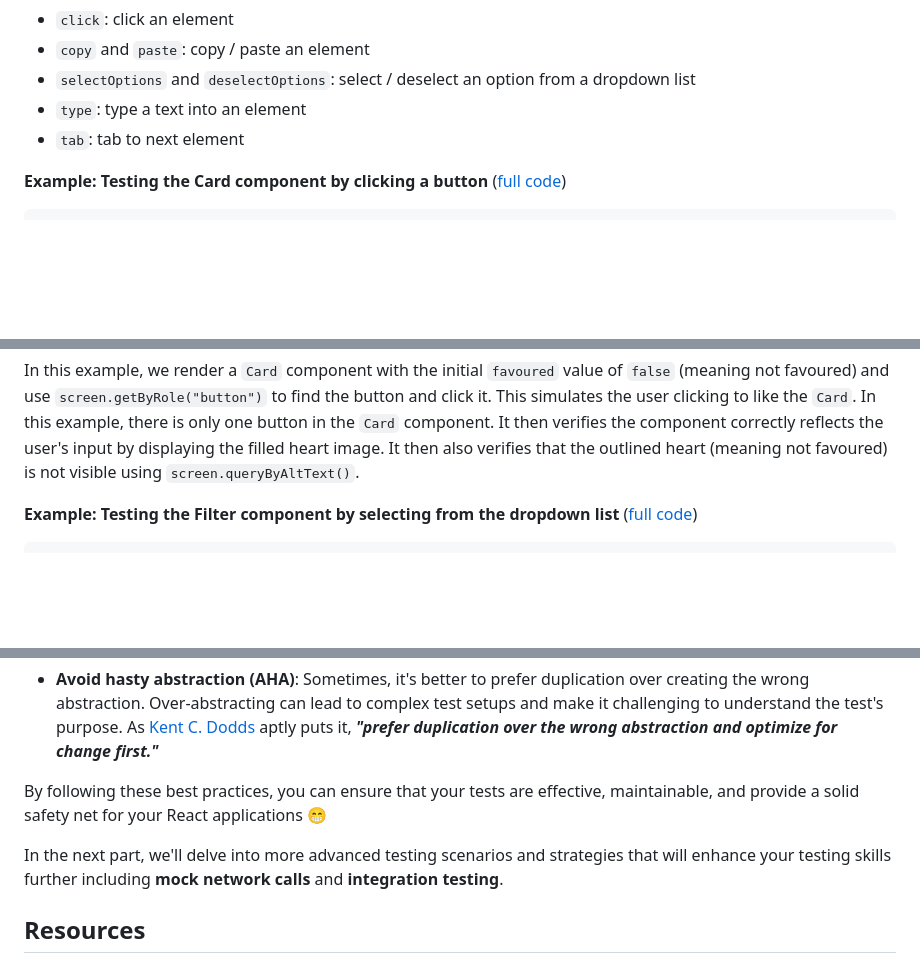
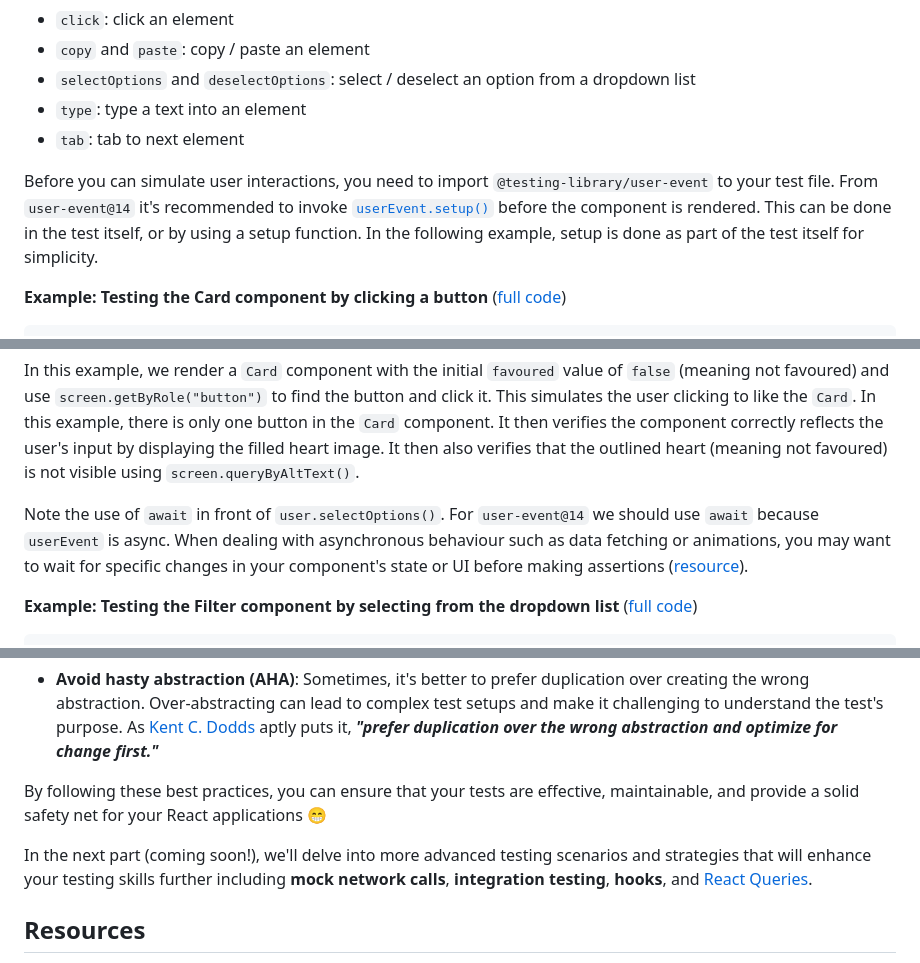
Before and after one commit to maiisthebest/flower-shop, a Markdown page: docs/getting-started.md, 3 parts joined by grey strips. Drawn GitHub-style; blank space fills up the shorter version.

Commit message:
Update Getting Started with more explanation about userEvent

````diff
--- a/docs/getting-started.md
+++ b/docs/getting-started.md
@@ -104,6 +104,8 @@ Here are a few essential user events:
 - `type`: type a text into an element
 - `tab`: tab to next element
 
+Before you can simulate user interactions, you need to import `@testing-library/user-event` to your test file. From `user-event@14` it's recommended to invoke [`userEvent.setup()`](https://testing-library.com/docs/user-event/setup) before the component is rendered. This can be done in the test itself, or by using a setup function. In the following example, setup is done as part of the test itself for simplicity.
+
 **Example: Testing the Card component by clicking a button** ([full code](../client/src/components/Card/Card.test.js))
 
 ```javascript
@@ -124,6 +126,8 @@ test("should toggle heart status", async () => {
 ```
 
 In this example, we render a `Card` component with the initial `favoured` value of `false` (meaning not favoured) and use `screen.getByRole("button")` to find the button and click it. This simulates the user clicking to like the `Card`. In this example, there is only one button in the `Card` component. It then verifies the component correctly reflects the user's input by displaying the filled heart image. It then also verifies that the outlined heart (meaning not favoured) is not visible using `screen.queryByAltText()`.
+
+Note the use of `await` in front of `user.selectOptions()`. For `user-event@14` we should use `await` because `userEvent` is async. When dealing with asynchronous behaviour such as data fetching or animations, you may want to wait for specific changes in your component's state or UI before making assertions ([resource](https://testing-library.com/docs/user-event/intro/)).
 
 **Example: Testing the Filter component by selecting from the dropdown list** ([full code](../client/src/components/Filter/Filter.test.js))
 
@@ -177,7 +181,7 @@ Maintainability is a critical aspect of test writing. Well-maintained tests rema
 
 By following these best practices, you can ensure that your tests are effective, maintainable, and provide a solid safety net for your React applications 😁
 
-In the next part, we'll delve into more advanced testing scenarios and strategies that will enhance your testing skills further including **mock network calls** and **integration testing**.
+In the next part (coming soon!), we'll delve into more advanced testing scenarios and strategies that will enhance your testing skills further including **mock network calls**, **integration testing**, **hooks**, and [React Queries](https://tanstack.com/query/latest).
 
 ## Resources
 
````
